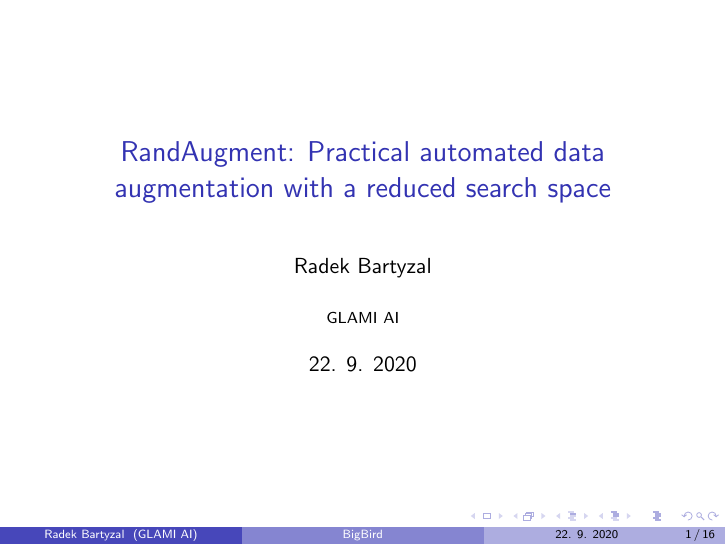
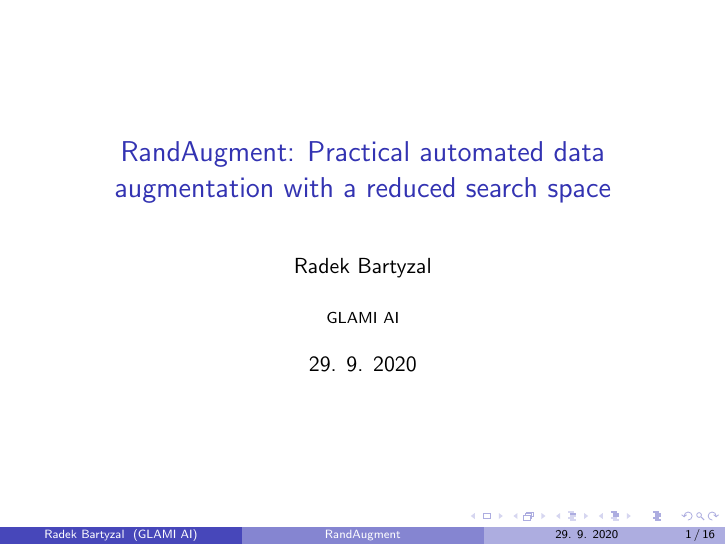
Before and after one commit to BartyzalRadek/lets-talk-ml, LaTeX slides (talks/RandAugment/RandAugment.tex): page 1 of 16. Compiled offline with pdfLaTeX.

Commit message:
Fixed title.

```diff
--- a/talks/RandAugment/RandAugment.tex
+++ b/talks/RandAugment/RandAugment.tex
@@ -41,9 +41,9 @@
 \setbeamertemplate{bibliography item}{}
 
 \begin{document}
-\title[BigBird]{RandAugment: Practical automated data augmentation with a reduced search space}
+\title[RandAugment]{RandAugment: Practical automated data augmentation with a reduced search space}
 \author{Radek Bartyzal}
-\date{22. 9. 2020}
+\date{29. 9. 2020}
 \institute{GLAMI AI}
 
 \frame{\titlepage}
```
Also changed, not shown: talks/RandAugment/RandAugment.pdf.
